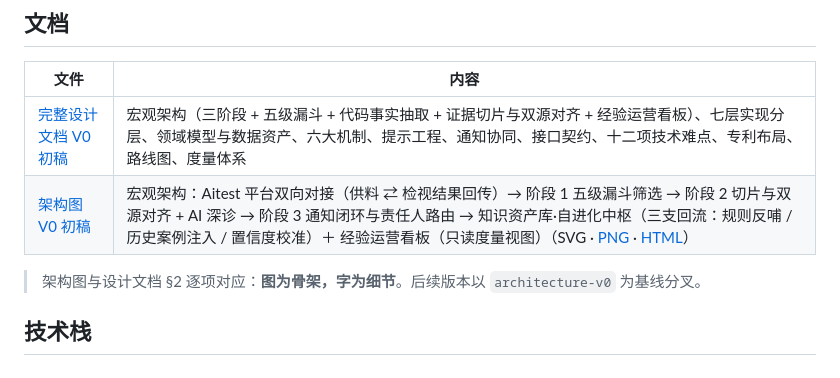
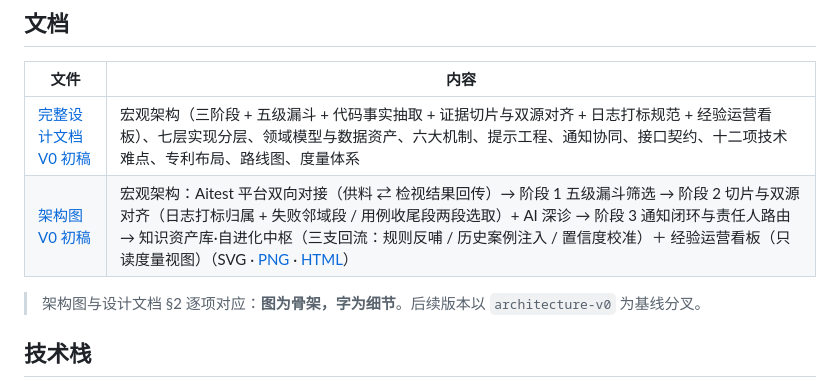
Before and after one commit to jarvs1024/AITrace, a Markdown page: README.md, the part around the change. Drawn GitHub-style.

```diff
--- a/README.md
+++ b/README.md
@@ -24,8 +24,8 @@ AITrace 面向 SSD 制造/测试场景：从自动化测试平台**旁路**接
 
 | 文件 | 内容 |
 |---|---|
-| [完整设计文档 V0 初稿](docs/superpowers/specs/2026-11-08-aitrace-design-v0.md) | 宏观架构（三阶段 + 五级漏斗 + 代码事实抽取 + 证据切片与双源对齐 + 经验运营看板）、七层实现分层、领域模型与数据资产、六大机制、提示工程、通知协同、接口契约、十二项技术难点、专利布局、路线图、度量体系 |
-| [架构图 V0 初稿](architecture-v0.svg) | 宏观架构：Aitest 平台双向对接（供料 ⇄ 检视结果回传）→ 阶段 1 五级漏斗筛选 → 阶段 2 切片与双源对齐 + AI 深诊 → 阶段 3 通知闭环与责任人路由 → 知识资产库·自进化中枢（三支回流：规则反哺 / 历史案例注入 / 置信度校准）＋ 经验运营看板（只读度量视图）（SVG · [PNG](architecture-v0.png) · [HTML](architecture-v0.html)） |
+| [完整设计文档 V0 初稿](docs/superpowers/specs/2026-11-08-aitrace-design-v0.md) | 宏观架构（三阶段 + 五级漏斗 + 代码事实抽取 + 证据切片与双源对齐 + 日志打标规范 + 经验运营看板）、七层实现分层、领域模型与数据资产、六大机制、提示工程、通知协同、接口契约、十二项技术难点、专利布局、路线图、度量体系 |
+| [架构图 V0 初稿](architecture-v0.svg) | 宏观架构：Aitest 平台双向对接（供料 ⇄ 检视结果回传）→ 阶段 1 五级漏斗筛选 → 阶段 2 切片与双源对齐（日志打标归属 + 失败邻域段 / 用例收尾段两段选取）+ AI 深诊 → 阶段 3 通知闭环与责任人路由 → 知识资产库·自进化中枢（三支回流：规则反哺 / 历史案例注入 / 置信度校准）＋ 经验运营看板（只读度量视图）（SVG · [PNG](architecture-v0.png) · [HTML](architecture-v0.html)） |
 
 > 架构图与设计文档 §2 逐项对应：**图为骨架，字为细节**。后续版本以 `architecture-v0` 为基线分叉。
 
```
Also changed, not shown: architecture-v0.png, 3 other files.
